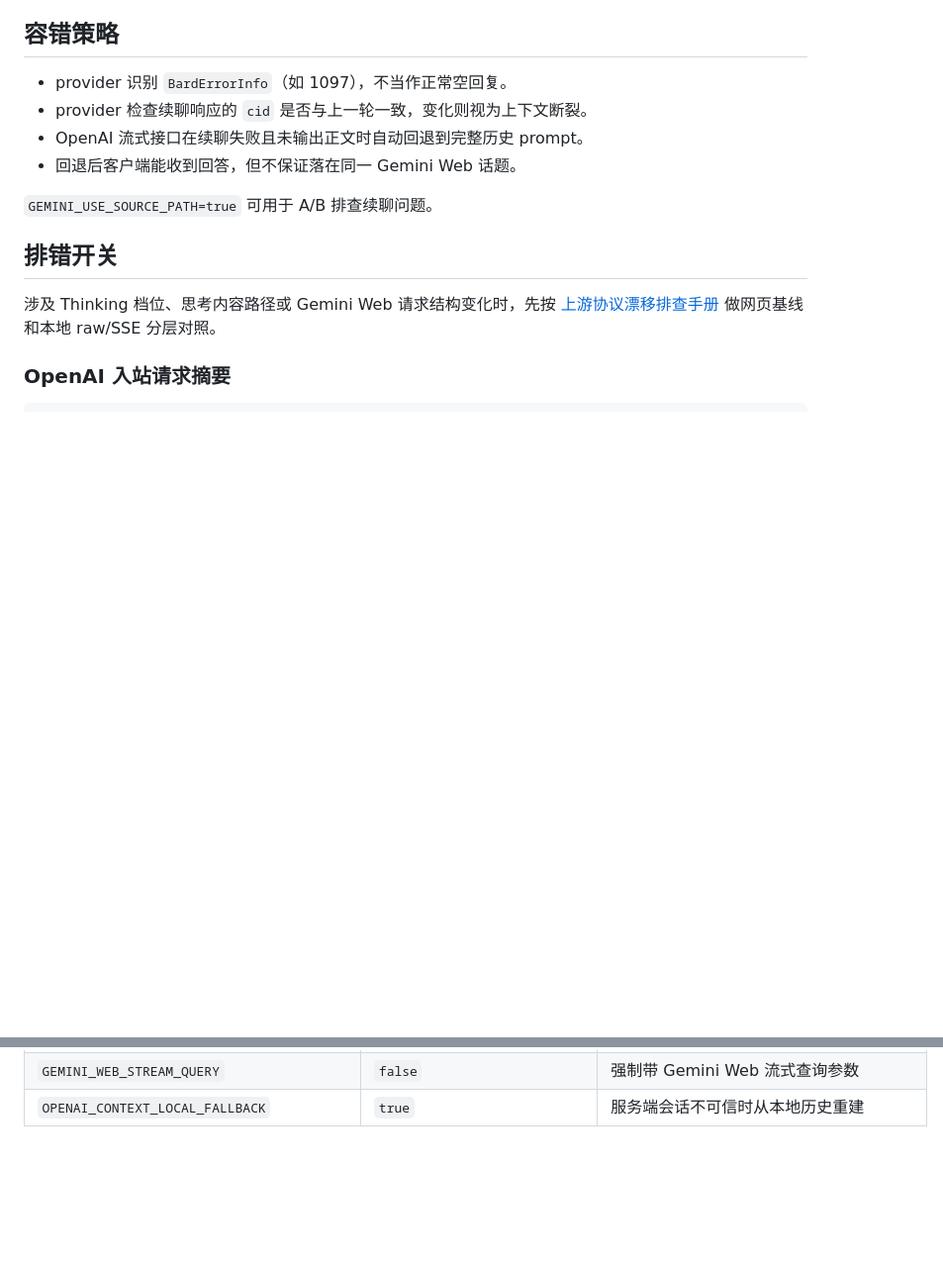
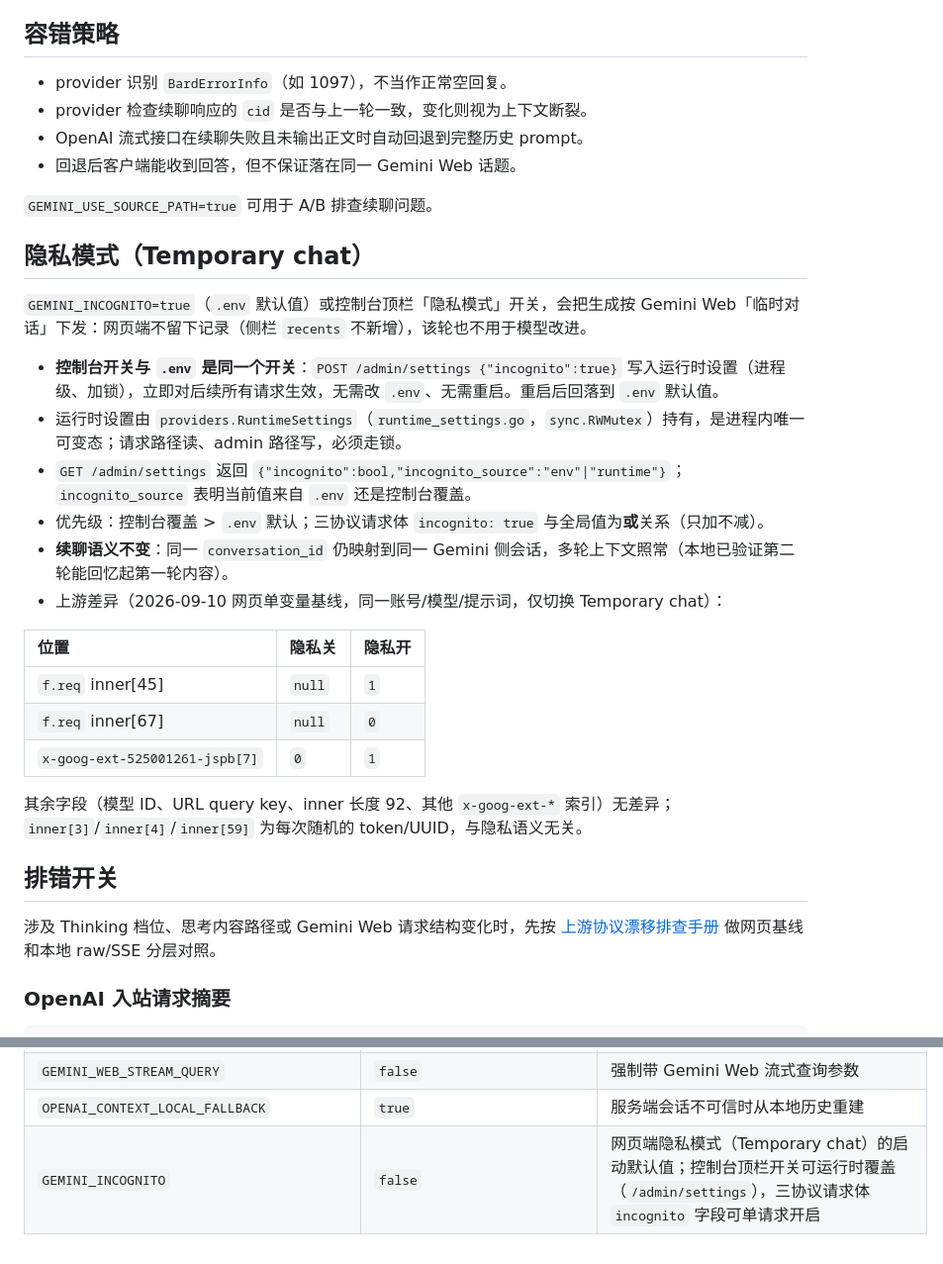
Before and after one commit to XD06/gemini-free-api, a Markdown page: docs/technical-details.md, 2 parts joined by grey strips. Shown at 99% size. Drawn GitHub-style; blank space fills up the shorter version.

```diff
--- a/docs/technical-details.md
+++ b/docs/technical-details.md
@@ -76,6 +76,25 @@ Gemini Web 没有稳定的隐藏 system 字段。首轮会把 system 作为提
 - 回退后客户端能收到回答，但不保证落在同一 Gemini Web 话题。
 
 `GEMINI_USE_SOURCE_PATH=true` 可用于 A/B 排查续聊问题。
+
+## 隐私模式（Temporary chat）
+
+`GEMINI_INCOGNITO=true`（`.env` 默认值）或控制台顶栏「隐私模式」开关，会把生成按 Gemini Web「临时对话」下发：网页端不留下记录（侧栏 `recents` 不新增），该轮也不用于模型改进。
+
+- **控制台开关与 `.env` 是同一个开关**：`POST /admin/settings {"incognito":true}` 写入运行时设置（进程级、加锁），立即对后续所有请求生效，无需改 `.env`、无需重启。重启后回落到 `.env` 默认值。
+- 运行时设置由 `providers.RuntimeSettings`（`runtime_settings.go`，`sync.RWMutex`）持有，是进程内唯一可变态；请求路径读、admin 路径写，必须走锁。
+- `GET /admin/settings` 返回 `{"incognito":bool,"incognito_source":"env"|"runtime"}`；`incognito_source` 表明当前值来自 `.env` 还是控制台覆盖。
+- 优先级：控制台覆盖 > `.env` 默认；三协议请求体 `incognito: true` 与全局值为**或**关系（只加不减）。
+- **续聊语义不变**：同一 `conversation_id` 仍映射到同一 Gemini 侧会话，多轮上下文照常（本地已验证第二轮能回忆起第一轮内容）。
+- 上游差异（2026-09-10 网页单变量基线，同一账号/模型/提示词，仅切换 Temporary chat）：
+
+| 位置 | 隐私关 | 隐私开 |
+|:---|:---|:---|
+| `f.req` inner[45] | `null` | `1` |
+| `f.req` inner[67] | `null` | `0` |
+| `x-goog-ext-525001261-jspb[7]` | `0` | `1` |
+
+其余字段（模型 ID、URL query key、inner 长度 92、其他 `x-goog-ext-*` 索引）无差异；`inner[3]`/`inner[4]`/`inner[59]` 为每次随机的 token/UUID，与隐私语义无关。
 
 ## 排错开关
 
@@ -267,3 +286,4 @@ go run ./tools/e2e \
 | `GEMINI_STREAM_PROGRESS_IDLE_TIMEOUT_MS` | `30000` | 思考已开始、正文未出现时的连续无进度最大等待 |
 | `GEMINI_WEB_STREAM_QUERY` | `false` | 强制带 Gemini Web 流式查询参数 |
 | `OPENAI_CONTEXT_LOCAL_FALLBACK` | `true` | 服务端会话不可信时从本地历史重建 |
+| `GEMINI_INCOGNITO` | `false` | 网页端隐私模式（Temporary chat）的启动默认值；控制台顶栏开关可运行时覆盖（`/admin/settings`），三协议请求体 `incognito` 字段可单请求开启 |
```
Also changed, not shown: CHANGELOG.md (+1 -0 lines), README.md (+34 -1 lines), asset/console-incognito-global.png (added), 15 other files.
